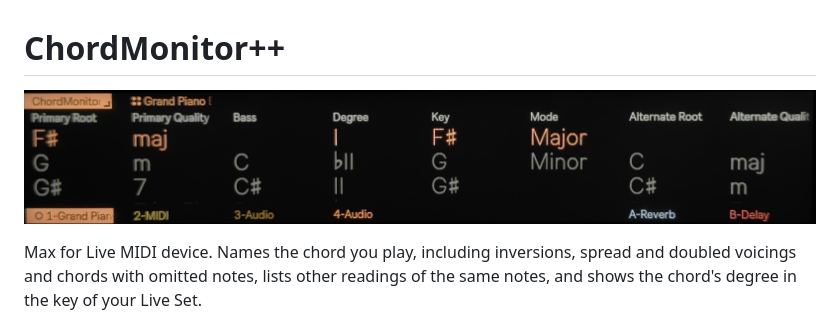
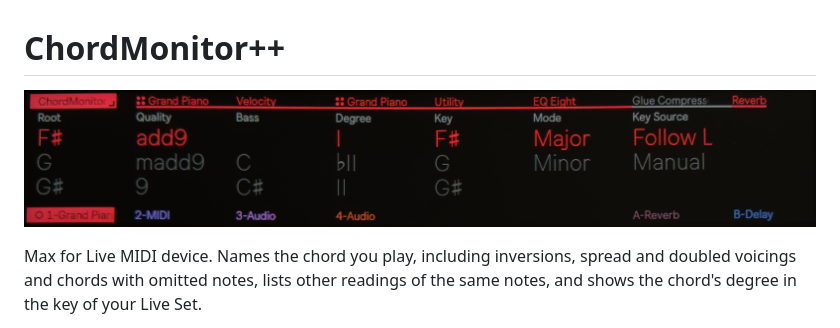
Before and after one commit to danielknng/ChordMonitorPlusPlus, a Markdown page: README.md, the part around the change. Rendered like a GitHub page; pictures changed too: img/push3.jpeg (deleted), img/push3_1.2.0.jpg (added).

Commit message:
readme: changed image to reflect v1.2.0

```diff
--- a/README.md
+++ b/README.md
@@ -1,5 +1,5 @@
 # ChordMonitor++
-![ChordMonitor++ on Push 3](img/push3.jpeg)
+![ChordMonitor++ on Push 3](img/push3_1.2.0.jpg)
 
 Max for Live MIDI device. Names the chord you play, including inversions, spread and doubled
 voicings and chords with omitted notes, lists other readings of the same notes, and shows the
```
